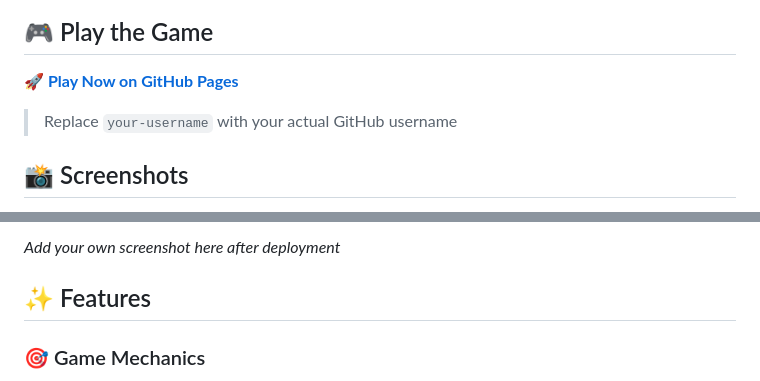
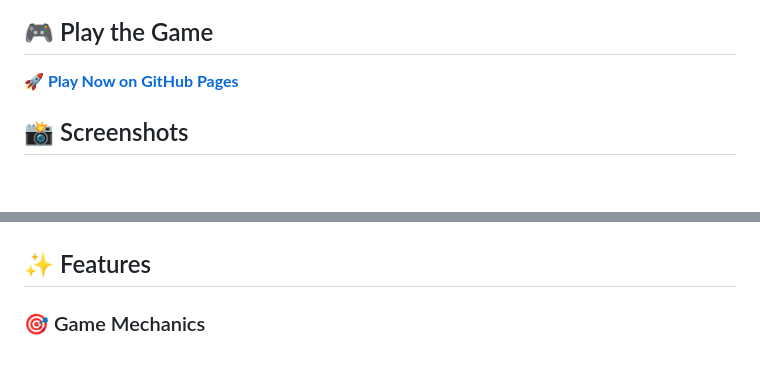
Before and after one commit to otty98/hangman-game, a Markdown page: README.md, 2 parts joined by grey strips. Drawn GitHub-style; blank space fills up the shorter version.

Commit message:
Update README.md
added screenshots

```diff
--- a/README.md
+++ b/README.md
@@ -6,7 +6,6 @@ A modern, interactive hangman game built with HTML, CSS, and JavaScript. Guess t
 
 **[🚀 Play Now on GitHub Pages](https://otty98.github.io/hangman-game/)**
 
-> Replace `your-username` with your actual GitHub username
 
 ## 📸 Screenshots
 
@@ -14,5 +14,5 @@ A modern, interactive hangman game built with HTML, CSS, and JavaScript. Guess t
 
-*Add your own screenshot here after deployment*
+
 
 ## ✨ Features
 
```
Also changed, not shown: other parts of README.md (+2 -1 lines).
